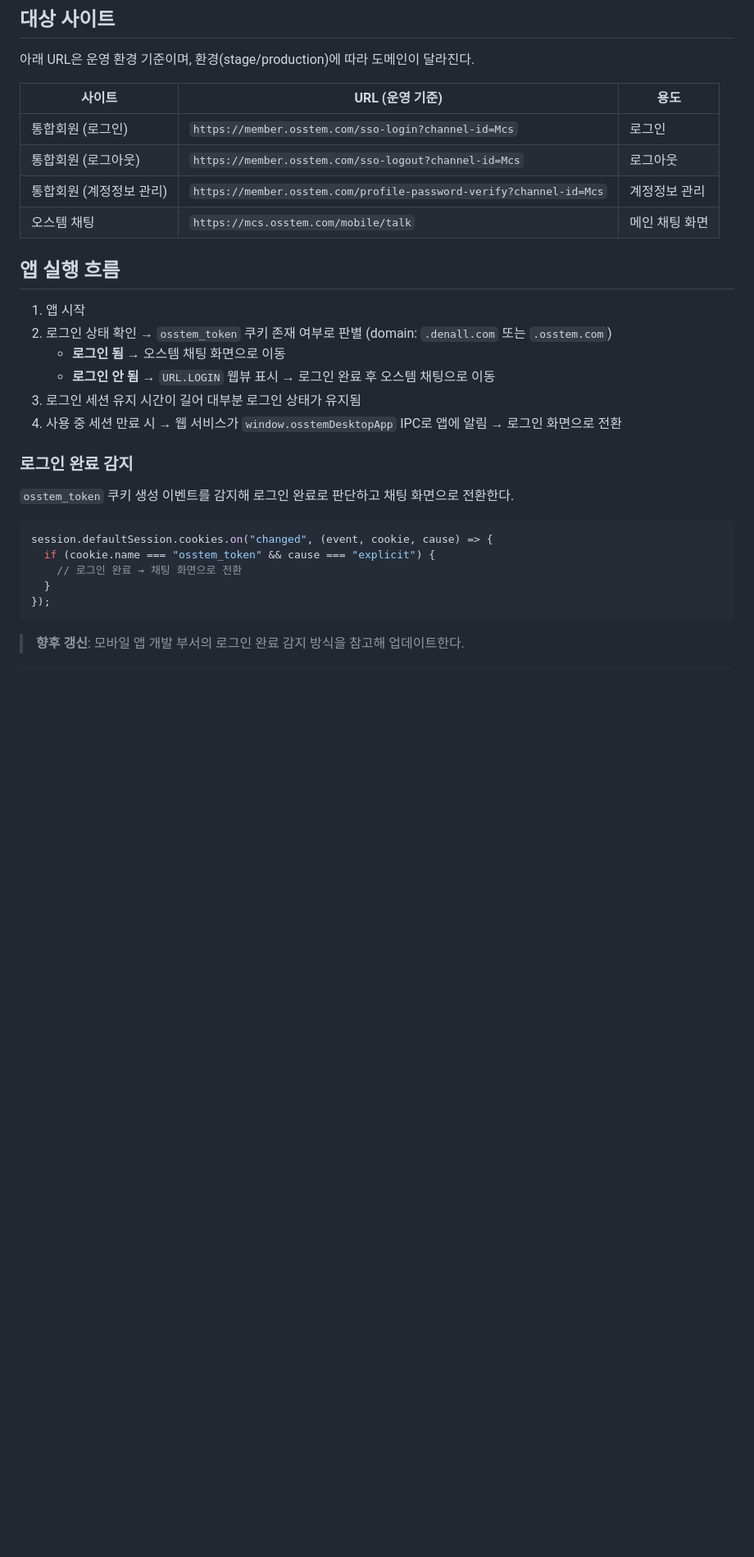
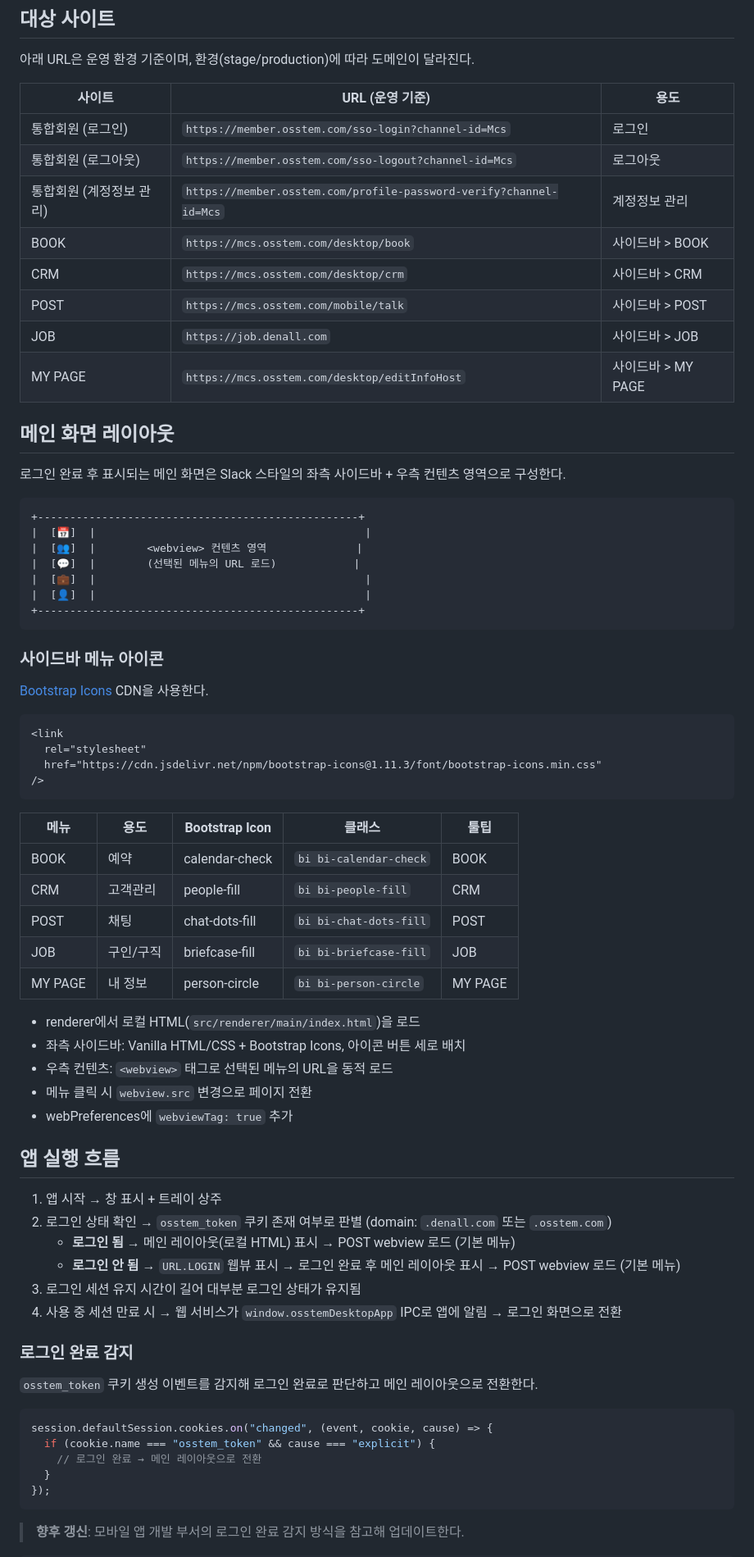
Before and after one commit to SungGyunKim/oss-app, a Markdown page: docs/plan.md, the part around one of its changes. Shown at 82% size. Rendered like a GitHub page; blank space fills up the shorter version.

````diff
--- a/docs/plan.md
+++ b/docs/plan.md
@@ -109,30 +129,73 @@ nsis:
 
 아래 URL은 운영 환경 기준이며, 환경(stage/production)에 따라 도메인이 달라진다.
 
-| 사이트                   | URL (운영 기준)                                                    | 용도           |
-| ------------------------ | ------------------------------------------------------------------ | -------------- |
-| 통합회원 (로그인)        | `https://member.osstem.com/sso-login?channel-id=Mcs`               | 로그인         |
-| 통합회원 (로그아웃)      | `https://member.osstem.com/sso-logout?channel-id=Mcs`              | 로그아웃       |
-| 통합회원 (계정정보 관리) | `https://member.osstem.com/profile-password-verify?channel-id=Mcs` | 계정정보 관리  |
-| 오스템 채팅              | `https://mcs.osstem.com/mobile/talk`                               | 메인 채팅 화면 |
+| 사이트                   | URL (운영 기준)                                                    | 용도               |
+| ------------------------ | ------------------------------------------------------------------ | ------------------ |
+| 통합회원 (로그인)        | `https://member.osstem.com/sso-login?channel-id=Mcs`               | 로그인             |
+| 통합회원 (로그아웃)      | `https://member.osstem.com/sso-logout?channel-id=Mcs`              | 로그아웃           |
+| 통합회원 (계정정보 관리) | `https://member.osstem.com/profile-password-verify?channel-id=Mcs` | 계정정보 관리      |
+| BOOK                     | `https://mcs.osstem.com/desktop/book`                              | 사이드바 > BOOK    |
+| CRM                      | `https://mcs.osstem.com/desktop/crm`                               | 사이드바 > CRM     |
+| POST                     | `https://mcs.osstem.com/mobile/talk`                               | 사이드바 > POST    |
+| JOB                      | `https://job.denall.com`                                           | 사이드바 > JOB     |
+| MY PAGE                  | `https://mcs.osstem.com/desktop/editInfoHost`                      | 사이드바 > MY PAGE |
+
+## 메인 화면 레이아웃
+
+로그인 완료 후 표시되는 메인 화면은 Slack 스타일의 좌측 사이드바 + 우측 컨텐츠 영역으로 구성한다.
+
+```
++--------------------------------------------------+
+|  [📅]  |                                          |
+|  [👥]  |        <webview> 컨텐츠 영역              |
+|  [💬]  |        (선택된 메뉴의 URL 로드)            |
+|  [💼]  |                                          |
+|  [👤]  |                                          |
++--------------------------------------------------+
+```
+
+### 사이드바 메뉴 아이콘
+
+[Bootstrap Icons](https://icons.getbootstrap.com/) CDN을 사용한다.
+
+```html
+<link
+  rel="stylesheet"
+  href="https://cdn.jsdelivr.net/npm/bootstrap-icons@1.11.3/font/bootstrap-icons.min.css"
+/>
+```
+
+| 메뉴    | 용도      | Bootstrap Icon | 클래스                 | 툴팁      |
+| ------- | --------- | -------------- | ---------------------- | --------- |
+| BOOK    | 예약      | calendar-check | `bi bi-calendar-check` | BOOK      |
+| CRM     | 고객관리  | people-fill    | `bi bi-people-fill`    | CRM       |
+| POST    | 채팅      | chat-dots-fill | `bi bi-chat-dots-fill` | POST      |
+| JOB     | 구인/구직 | briefcase-fill | `bi bi-briefcase-fill` | JOB       |
+| MY PAGE | 내 정보   | person-circle  | `bi bi-person-circle`  | MY PAGE   |
+
+- renderer에서 로컬 HTML(`src/renderer/main/index.html`)을 로드
+- 좌측 사이드바: Vanilla HTML/CSS + Bootstrap Icons, 아이콘 버튼 세로 배치
+- 우측 컨텐츠: `<webview>` 태그로 선택된 메뉴의 URL을 동적 로드
+- 메뉴 클릭 시 `webview.src` 변경으로 페이지 전환
+- webPreferences에 `webviewTag: true` 추가
 
 ## 앱 실행 흐름
 
-1. 앱 시작
+1. 앱 시작 → 창 표시 + 트레이 상주
 2. 로그인 상태 확인 → `osstem_token` 쿠키 존재 여부로 판별 (domain: `.denall.com` 또는 `.osstem.com`)
-   - **로그인 됨** → 오스템 채팅 화면으로 이동
-   - **로그인 안 됨** → `URL.LOGIN` 웹뷰 표시 → 로그인 완료 후 오스템 채팅으로 이동
+   - **로그인 됨** → 메인 레이아웃(로컬 HTML) 표시 → POST webview 로드 (기본 메뉴)
+   - **로그인 안 됨** → `URL.LOGIN` 웹뷰 표시 → 로그인 완료 후 메인 레이아웃 표시 → POST webview 로드 (기본 메뉴)
 3. 로그인 세션 유지 시간이 길어 대부분 로그인 상태가 유지됨
 4. 사용 중 세션 만료 시 → 웹 서비스가 `window.osstemDesktopApp` IPC로 앱에 알림 → 로그인 화면으로 전환
 
 ### 로그인 완료 감지
 
-`osstem_token` 쿠키 생성 이벤트를 감지해 로그인 완료로 판단하고 채팅 화면으로 전환한다.
+`osstem_token` 쿠키 생성 이벤트를 감지해 로그인 완료로 판단하고 메인 레이아웃으로 전환한다.
 
 ```ts
 session.defaultSession.cookies.on("changed", (event, cookie, cause) => {
   if (cookie.name === "osstem_token" && cause === "explicit") {
-    // 로그인 완료 → 채팅 화면으로 전환
+    // 로그인 완료 → 메인 레이아웃으로 전환
   }
 });
 ```
````
Also changed, not shown: other parts of docs/plan.md (+65 -57 lines).
